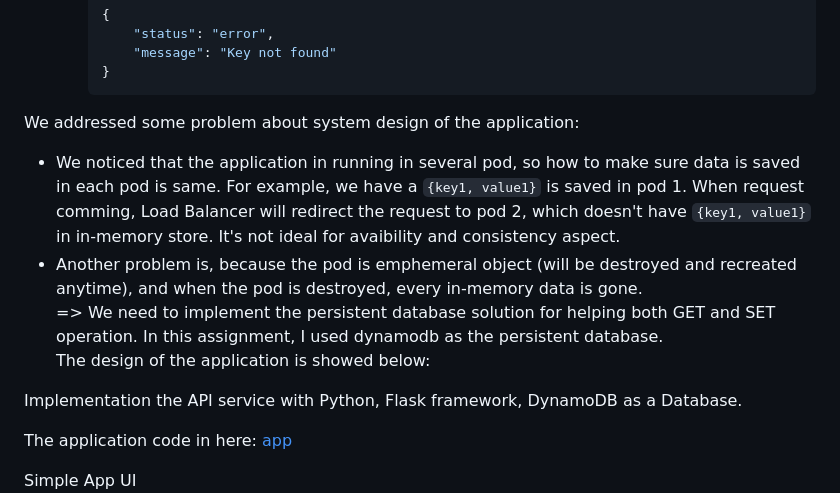
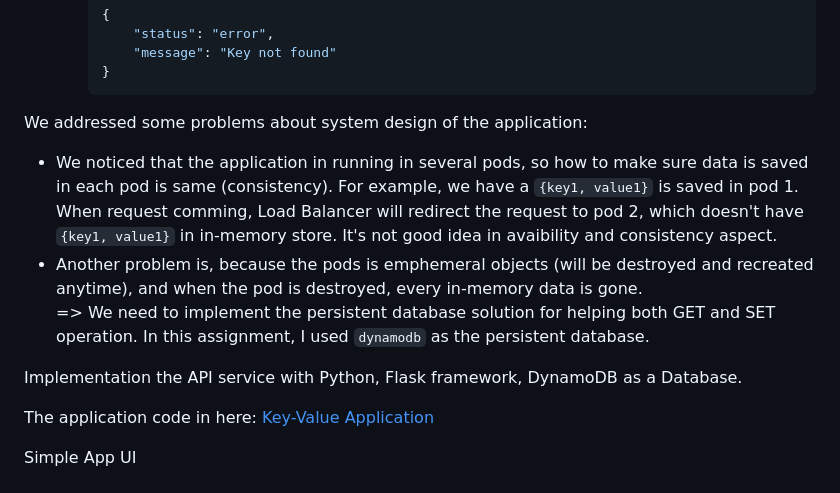
Before and after one commit to tronglamitmo142/In-memory-key-value-store, a Markdown page: README.md, the part around the change printed below. Drawn GitHub-style.

````diff
--- a/README.md
+++ b/README.md
@@ -82,16 +82,16 @@ So, the behavior API Endpoints will have:
         "message": "Key not found"
     }
     ```
-We addressed some problem about system design of the application:
-- We noticed that the application in running in several pod, so how to make sure data is saved in each pod is same. For example, we have a `{key1, value1}` is saved in pod 1. When request comming, Load Balancer will redirect the request to pod 2, which doesn't have `{key1, value1}` in in-memory store. It's not ideal for avaibility and consistency aspect.
-- Another problem is, because the pod is emphemeral object (will be destroyed and recreated anytime), and when the pod is destroyed, every in-memory data is gone.
-=> We need to implement the persistent database solution for helping both GET and SET operation. In this assignment, I used dynamodb as the persistent database.
-The design of the application is showed below:
+We addressed some problems about system design of the application:
+- We noticed that the application in running in several pods, so how to make sure data is saved in each pod is same (consistency). For example, we have a `{key1, value1}` is saved in pod 1. When request comming, Load Balancer will redirect the request to pod 2, which doesn't have `{key1, value1}` in in-memory store. It's not good idea in avaibility and consistency aspect.
+- Another problem is, because the pods is emphemeral objects (will be destroyed and recreated anytime), and when the pod is destroyed, every in-memory data is gone.
+=> We need to implement the persistent database solution for helping both GET and SET operation. In this assignment, I used `dynamodb` as the persistent database.
+
 
 Implementation the API service with Python, Flask framework, DynamoDB as a Database.
 
 
-The application code in here: [app](./app/app.py)
+The application code in here: [Key-Value Application](./app/app.py)
 
 Simple App UI
 ![](./images/Screenshot%202023-04-23%20at%2021.22.52.png)
````
Also changed, not shown: other parts of README.md (+23 -9 lines), images/Screenshot 2023-04-25 at 09.13.05.png (added), 1 other file.
